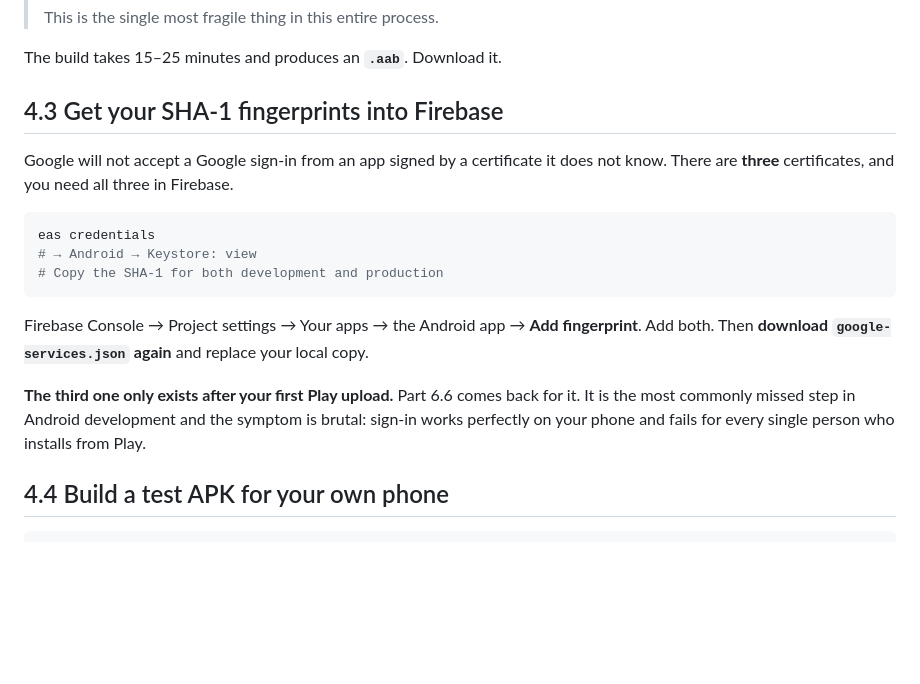
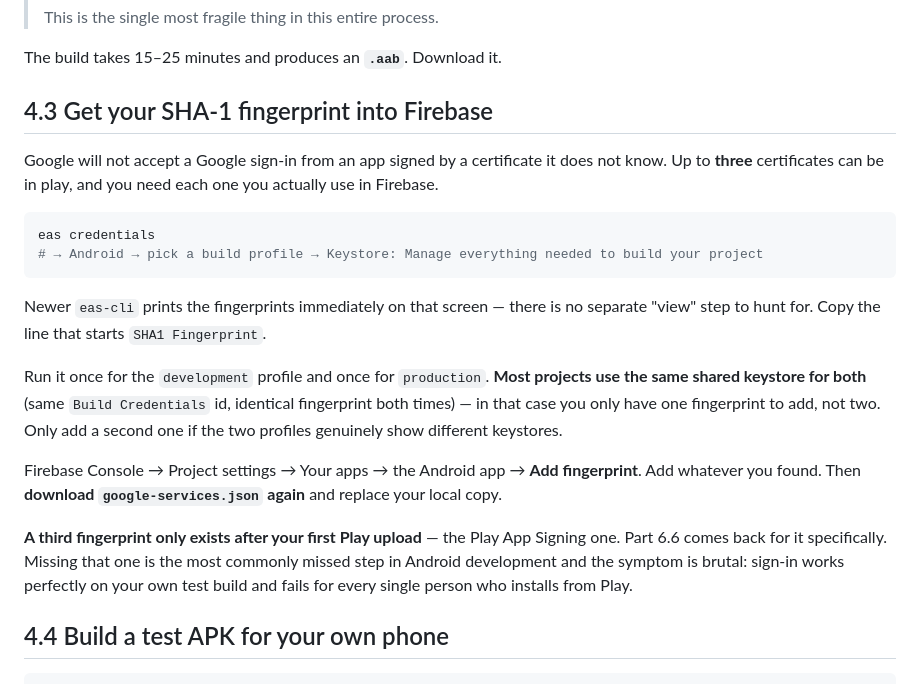
Before and after one commit to muAbdullah78/milkShop, a Markdown page: LAUNCH.md, the part around the change. Rendered like a GitHub page; blank space fills up the shorter version.

Commit message:
Update Part 4.3 for current eas-cli menu wording
Found while walking through it live: newer eas-cli has no "Keystore: view"
menu item. Selecting "Keystore: Manage everything needed to build your
project" prints the fingerprints directly — no separate view step exists.

Also documents what actually showed up on a real run: development and
production resolved to the same shared keystore (identical Build Credentials
id and SHA-1 both times), so most projects only need to add one fingerprint to
Firebase, not two as the previous wording implied.

````diff
--- a/LAUNCH.md
+++ b/LAUNCH.md
@@ -466,24 +466,33 @@ When it asks whether to generate an Android keystore, say **yes**.
 
 The build takes 15–25 minutes and produces an **`.aab`**. Download it.
 
-## 4.3 Get your SHA-1 fingerprints into Firebase
+## 4.3 Get your SHA-1 fingerprint into Firebase
 
 Google will not accept a Google sign-in from an app signed by a certificate it does not
-know. There are **three** certificates, and you need all three in Firebase.
+know. Up to **three** certificates can be in play, and you need each one you actually use
+in Firebase.
 
 ```bash
 eas credentials
-# → Android → Keystore: view
-# Copy the SHA-1 for both development and production
+# → Android → pick a build profile → Keystore: Manage everything needed to build your project
 ```
 
+Newer `eas-cli` prints the fingerprints immediately on that screen — there is no separate
+"view" step to hunt for. Copy the line that starts `SHA1 Fingerprint`.
+
+Run it once for the `development` profile and once for `production`. **Most projects use
+the same shared keystore for both** (same `Build Credentials` id, identical fingerprint
+both times) — in that case you only have one fingerprint to add, not two. Only add a
+second one if the two profiles genuinely show different keystores.
+
 Firebase Console → Project settings → Your apps → the Android app → **Add fingerprint**.
-Add both. Then **download `google-services.json` again** and replace your local copy.
+Add whatever you found. Then **download `google-services.json` again** and replace your
+local copy.
 
-**The third one only exists after your first Play upload.** Part 6.6 comes back for it.
-It is the most commonly missed step in Android development and the symptom is brutal:
-sign-in works perfectly on your phone and fails for every single person who installs from
-Play.
+**A third fingerprint only exists after your first Play upload** — the Play App Signing
+one. Part 6.6 comes back for it specifically. Missing that one is the most commonly missed
+step in Android development and the symptom is brutal: sign-in works perfectly on your own
+test build and fails for every single person who installs from Play.
 
 ## 4.4 Build a test APK for your own phone
 
````
